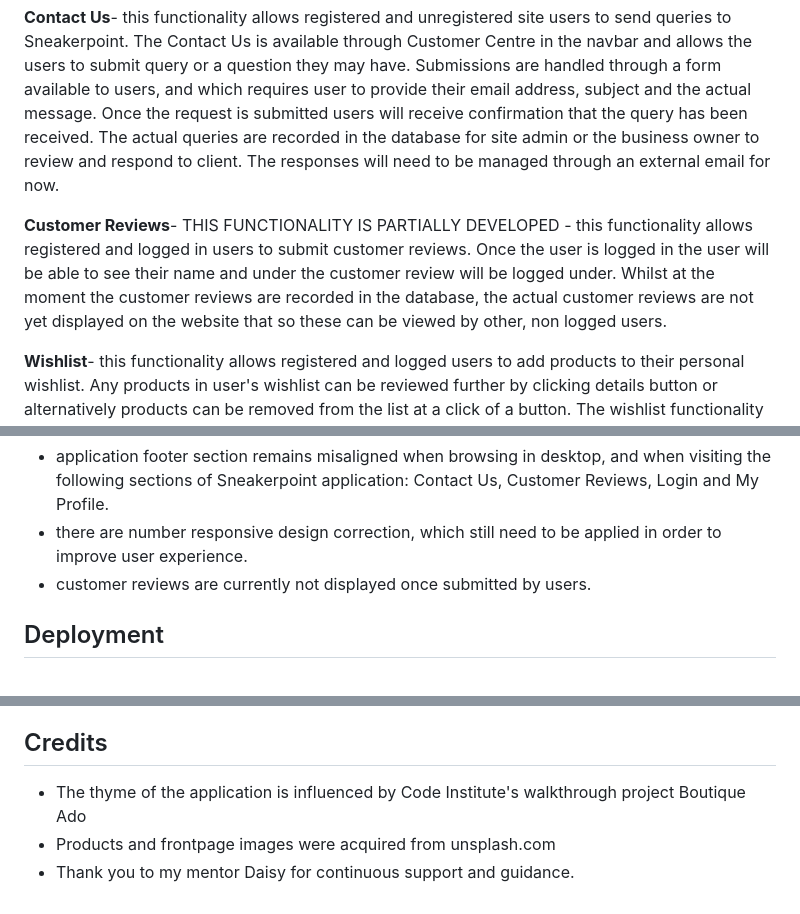
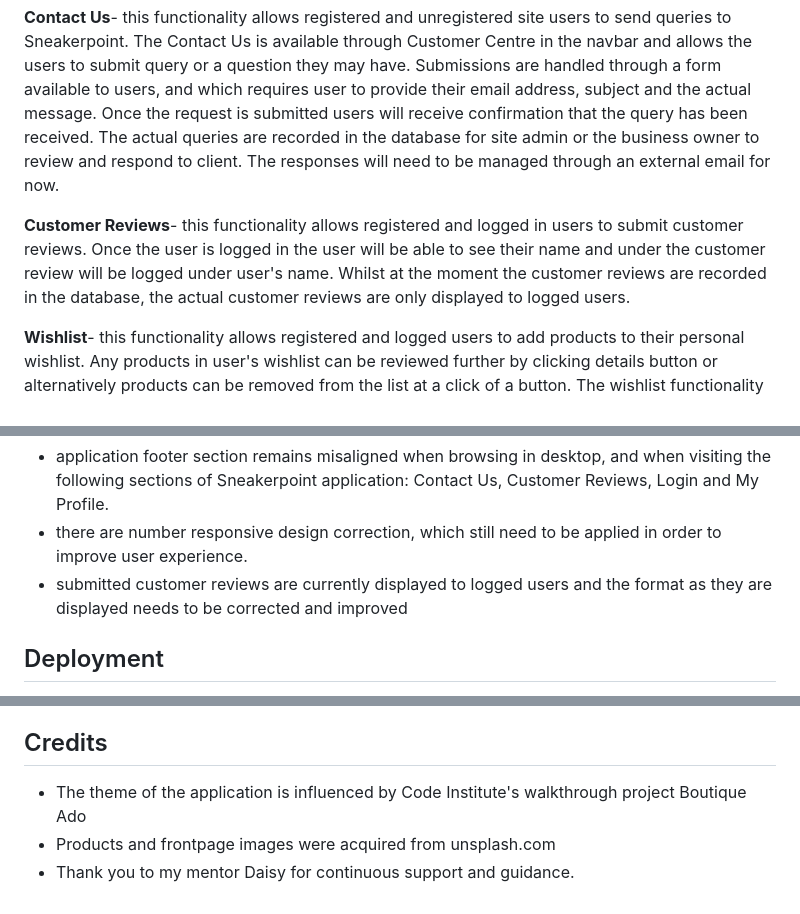
Before and after one commit to Code-Institute-Submissions/adamwasiak-sneakerpoint_JanResub, a Markdown page: README.md, 3 parts joined by grey strips. GitHub-like rendering.

Commit message:
Apply corrections to Readme

```diff
--- a/README.md
+++ b/README.md
@@ -36,7 +36,7 @@ In terms of overall functional scope of the application the following key areas
 
 **Contact Us**- this functionality allows registered and unregistered site users to send queries to Sneakerpoint. The Contact Us is available through Customer Centre in the navbar and allows the users to submit query or a question they may have. Submissions are handled through a form available to users, and which requires user to provide their email address, subject and the actual message. Once the request is submitted users will receive confirmation that the query has been received. The actual queries are recorded in the database for site admin or the business owner to review and respond to client. The responses will need to be managed through an external email for now.
 
-**Customer Reviews**- THIS FUNCTIONALITY IS PARTIALLY DEVELOPED - this functionality allows registered and logged in users to submit customer reviews. Once the user is logged in the user will be able to see their name and under the customer review will be logged under. Whilst at the moment the customer reviews are recorded in the database, the actual customer reviews are not yet displayed on the website that so these can be viewed by other, non logged users.
+**Customer Reviews**- this functionality allows registered and logged in users to submit customer reviews. Once the user is logged in the user will be able to see their name and under the customer review will be logged under user's name. Whilst at the moment the customer reviews are recorded in the database, the actual customer reviews are only displayed to logged users.
 
 **Wishlist**- this functionality allows registered and logged users to add products to their personal wishlist. Any products in user's wishlist can be reviewed further by clicking details button or alternatively products can be removed from the list at a click of a button. The wishlist functionality tracks all the users who have created a wishlist. In addition wishlists also tracks the individual products, which form part of users' wishlists.
 
@@ -602,7 +602,7 @@ The following bug remains unfixed:
 
 - application footer section remains misaligned when browsing in desktop, and when visiting the following sections of Sneakerpoint application: Contact Us, Customer Reviews, Login and My Profile.
 - there are number responsive design correction, which still need to be applied in order to improve user experience.
-- customer reviews are currently not displayed once submitted by users.
+- submitted customer reviews are currently displayed to logged users and the format as they are displayed needs to be corrected and improved
 
 ## Deployment
 
@@ -674,6 +674,6 @@ The below steps describe database migration from PostgreSQL to ElephantSQL. The
 
 ## Credits
 
-- The thyme of the application is influenced by Code Institute's walkthrough project Boutique Ado
+- The theme of the application is influenced by Code Institute's walkthrough project Boutique Ado
 - Products and frontpage images were acquired from unsplash.com
 - Thank you to my mentor Daisy for continuous support and guidance.
```
